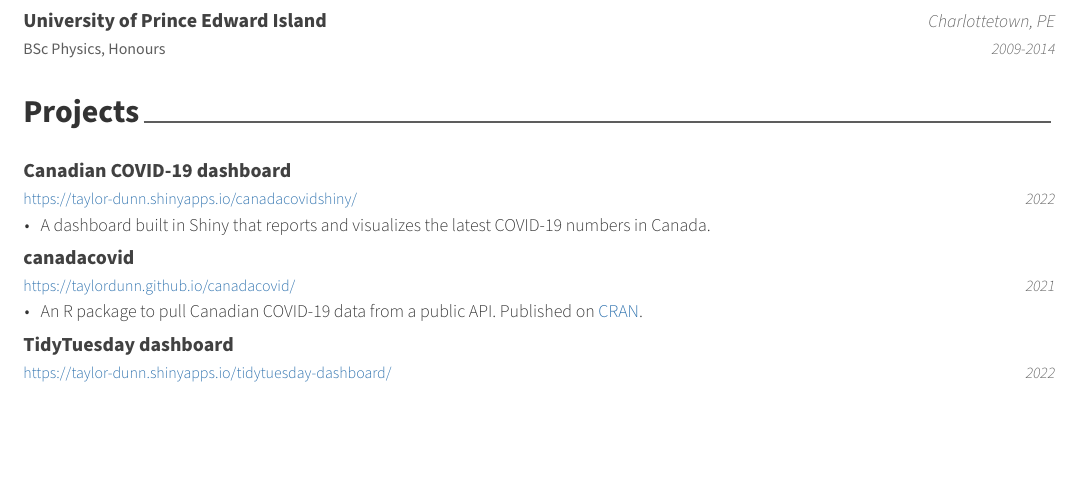
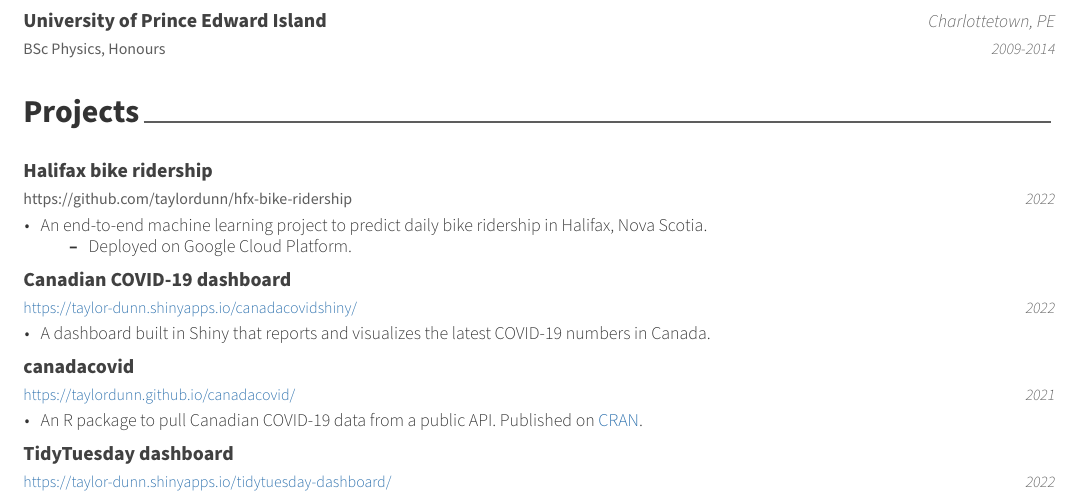
Before and after one commit to taylordunn/tdunn-cv, an R Markdown document (resume/resume.Rmd): part of the page before the commit and part of page 1 of 2 after it, cut so that both start at the same text, the shorter picture padded with empty space. The pictures show the output file resume/resume.pdf that the author committed with the source.

Commit message:
Added bike ridership project

````diff
--- a/resume/resume.Rmd
+++ b/resume/resume.Rmd
@@ -14,7 +14,7 @@ date: "`r format(Sys.time(), '%B %Y')`"
 output:
   vitae::awesomecv:
     page_total: false
-    show_footer: false
+    #show_footer: false
 ---
 
 ```{r setup, include=FALSE}
@@ -86,6 +86,12 @@ tribble(
 ```{r}
 projects <- tribble(
   ~ project, ~ year, ~ description, ~ link,
+  "Halifax bike ridership", "2022",
+  c("An end-to-end machine learning project to predict daily bike ridership in Halifax, Nova Scotia.
+    \\begin{itemize}
+      \\item Deployed on Google Cloud Platform.
+    \\end{itemize}"),
+  "https://github.com/taylordunn/hfx-bike-ridership",
   "Canadian COVID-19 dashboard", "2022", "A dashboard built in Shiny that reports and visualizes the latest COVID-19 numbers in Canada.", "\\bodyfontlight\\color{tdunn-blue}\\href{https://taylor-dunn.shinyapps.io/canadacovidshiny/}{https://taylor-dunn.shinyapps.io/canadacovidshiny/}",
   "canadacovid", "2021", "An R package to pull Canadian COVID-19 data from a public API. Published on \\textcolor{tdunn-blue}{\\href{https://cran.r-project.org/web/packages/canadacovid/index.html}{CRAN}}.", "\\bodyfontlight\\color{tdunn-blue}\\href{https://taylordunn.github.io/canadacovid/}{https://taylordunn.github.io/canadacovid/}",
   "TidyTuesday dashboard", "2022", "A dashboard built in Shiny compiling tweets for the \\textcolor{tdunn-blue}{\\href{https://github.com/rfordatascience/tidytuesday}{TidyTuesday data project}.}", "\\bodyfontlight\\color{tdunn-blue}\\href{https://taylor-dunn.shinyapps.io/tidytuesday-dashboard/}{https://taylor-dunn.shinyapps.io/tidytuesday-dashboard/}",
````
Also changed, not shown: resume/resume.pdf, resume/resume.Rmd (3 more changed lines).
